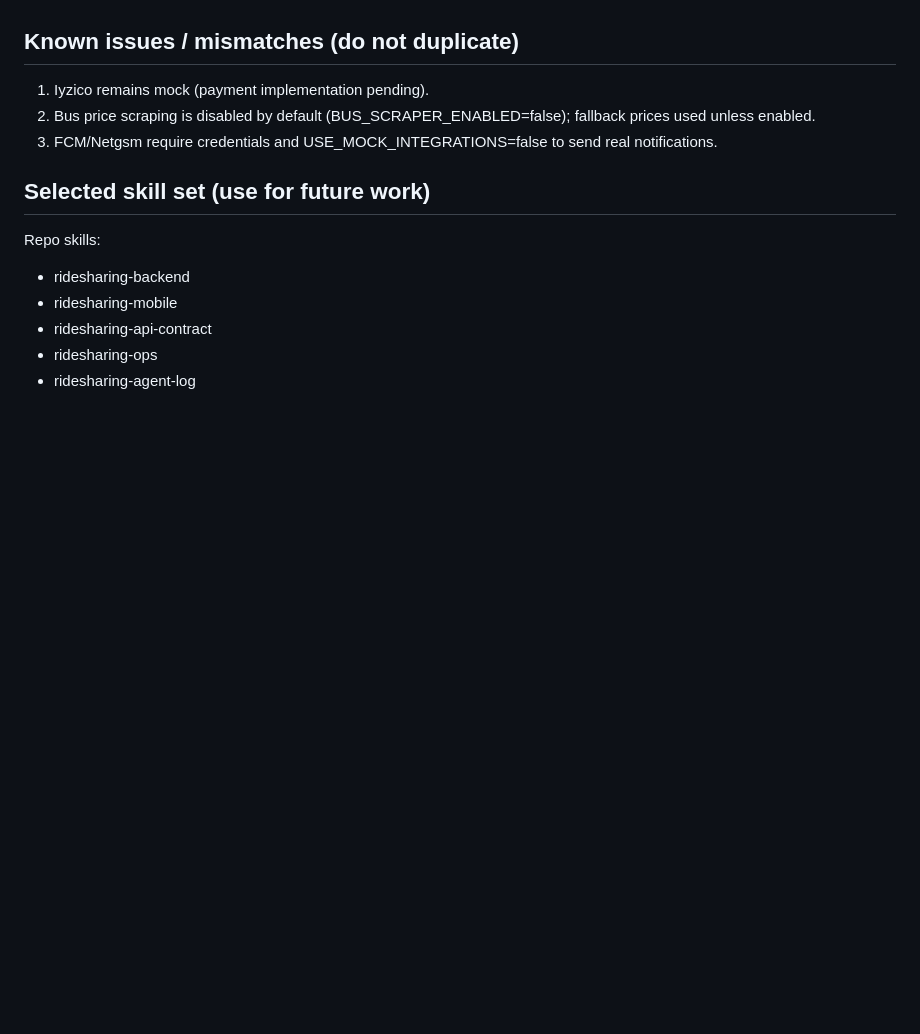
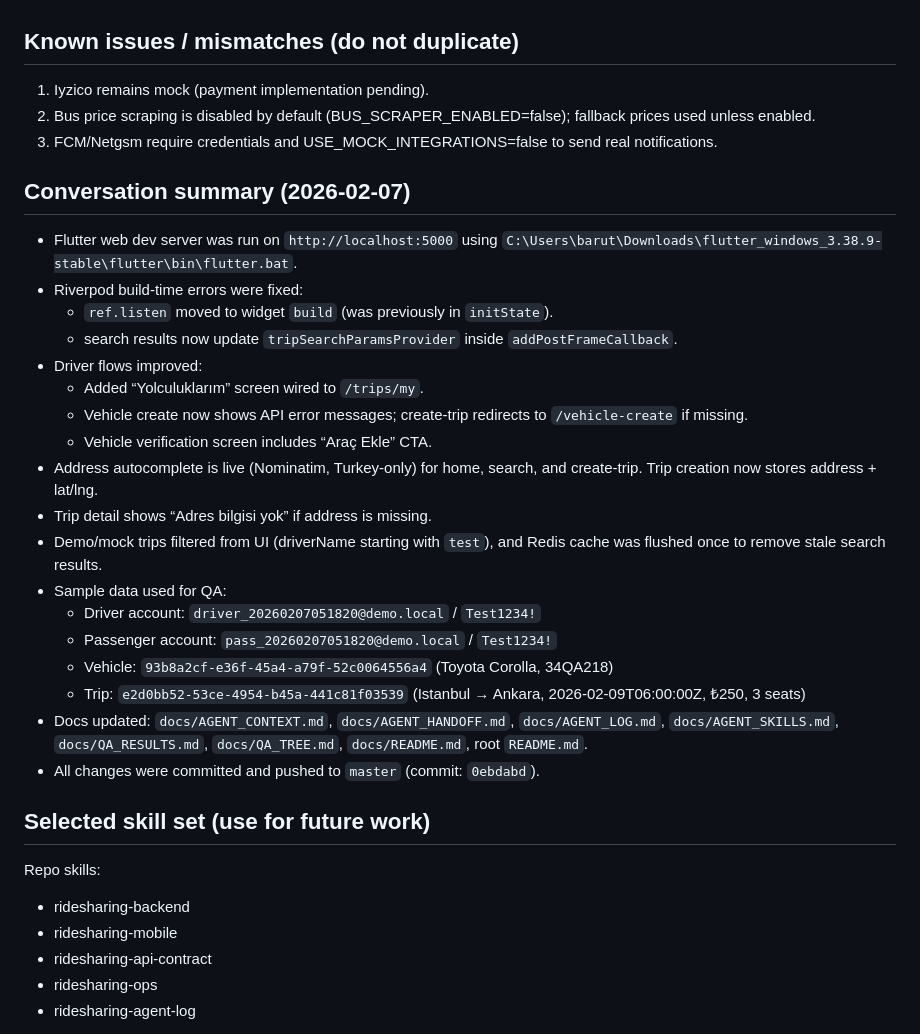
Before and after one commit to Memedem1n/ridesharing-app, a Markdown page: docs/AGENT_HANDOFF.md, the part around the change. GitHub-like rendering; blank space fills up the shorter version.

Commit message:
docs: add conversation summary

```diff
--- a/docs/AGENT_HANDOFF.md
+++ b/docs/AGENT_HANDOFF.md
@@ -54,6 +54,26 @@ C:\Users\barut\workspace\ridesharing-app
 2) Bus price scraping is disabled by default (BUS_SCRAPER_ENABLED=false); fallback prices used unless enabled.
 3) FCM/Netgsm require credentials and USE_MOCK_INTEGRATIONS=false to send real notifications.
 
+## Conversation summary (2026-02-07)
+- Flutter web dev server was run on `http://localhost:5000` using `C:\Users\barut\Downloads\flutter_windows_3.38.9-stable\flutter\bin\flutter.bat`.
+- Riverpod build-time errors were fixed:
+  - `ref.listen` moved to widget `build` (was previously in `initState`).
+  - search results now update `tripSearchParamsProvider` inside `addPostFrameCallback`.
+- Driver flows improved:
+  - Added “Yolculuklarım” screen wired to `/trips/my`.
+  - Vehicle create now shows API error messages; create-trip redirects to `/vehicle-create` if missing.
+  - Vehicle verification screen includes “Araç Ekle” CTA.
+- Address autocomplete is live (Nominatim, Turkey-only) for home, search, and create-trip. Trip creation now stores address + lat/lng.
+- Trip detail shows “Adres bilgisi yok” if address is missing.
+- Demo/mock trips filtered from UI (driverName starting with `test`), and Redis cache was flushed once to remove stale search results.
+- Sample data used for QA:
+  - Driver account: `driver_20260207051820@demo.local` / `Test1234!`
+  - Passenger account: `pass_20260207051820@demo.local` / `Test1234!`
+  - Vehicle: `93b8a2cf-e36f-45a4-a79f-52c0064556a4` (Toyota Corolla, 34QA218)
+  - Trip: `e2d0bb52-53ce-4954-b45a-441c81f03539` (Istanbul → Ankara, 2026-02-09T06:00:00Z, ₺250, 3 seats)
+- Docs updated: `docs/AGENT_CONTEXT.md`, `docs/AGENT_HANDOFF.md`, `docs/AGENT_LOG.md`, `docs/AGENT_SKILLS.md`, `docs/QA_RESULTS.md`, `docs/QA_TREE.md`, `docs/README.md`, root `README.md`.
+- All changes were committed and pushed to `master` (commit: `0ebdabd`).
+
 ## Selected skill set (use for future work)
 Repo skills:
 - ridesharing-backend
```
Also changed, not shown: docs/AGENT_LOG.md (+8 -0 lines).
